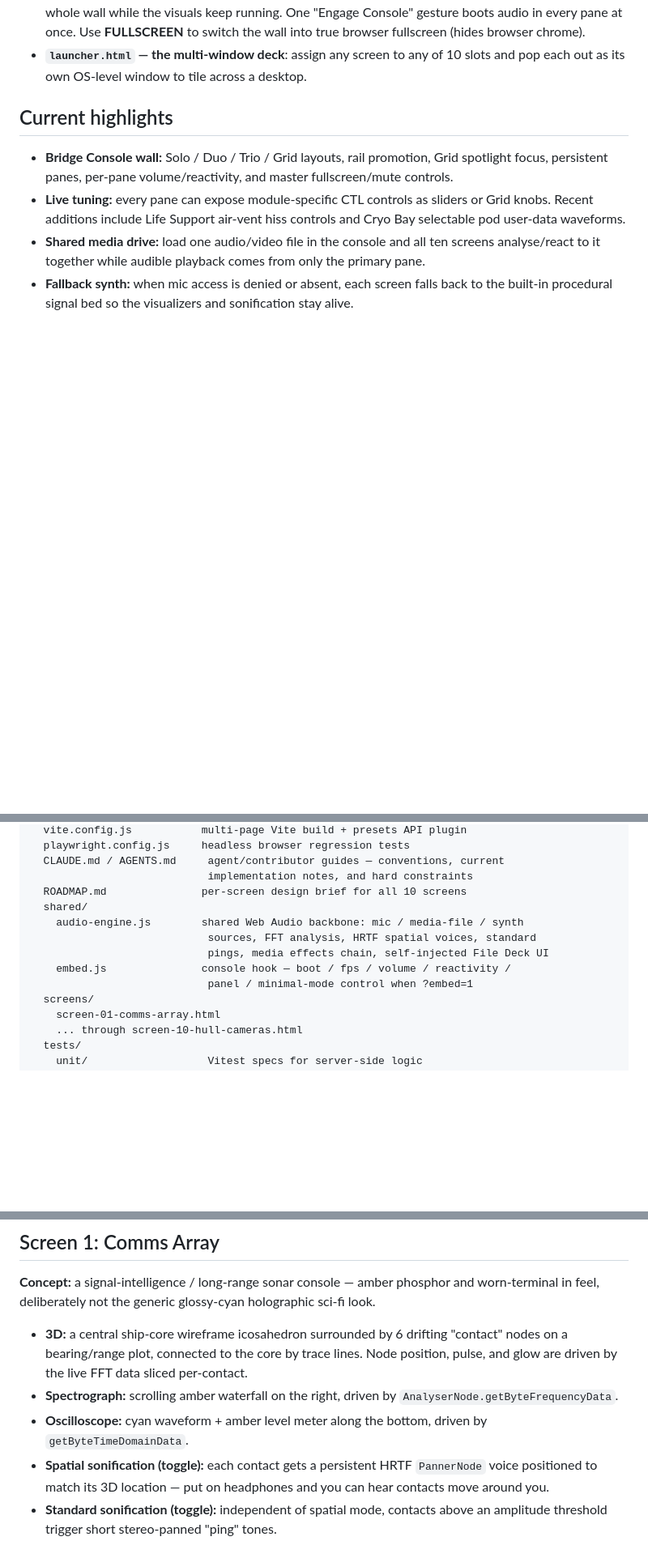
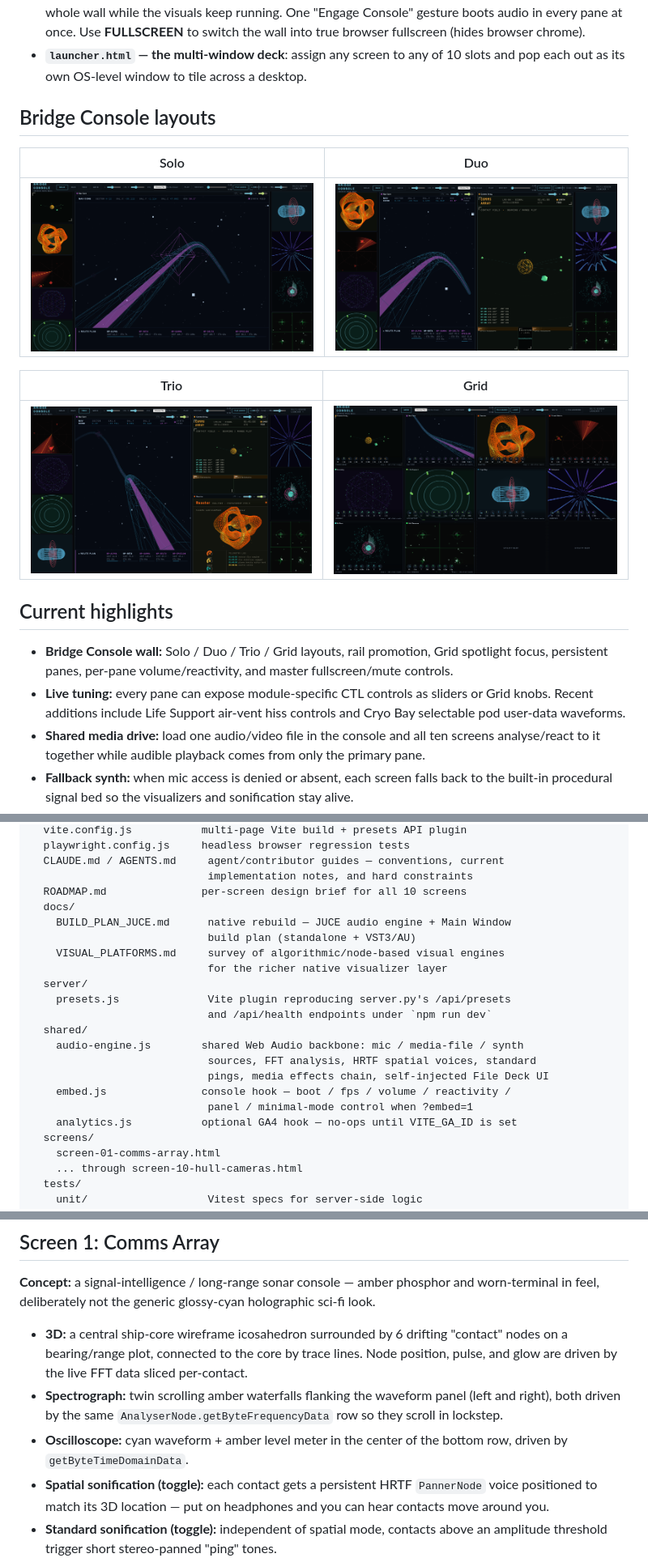
Before and after one commit to rjvaleo/ship-screens, a Markdown page: README.md, 3 parts joined by grey strips. Shown at 81% size. Drawn GitHub-style; pictures changed too: docs/screenshots/console-duo.png (added), docs/screenshots/console-grid.png (added), docs/screenshots/console-solo.png (added); blank space fills up the shorter version.

```diff
--- a/README.md
+++ b/README.md
@@ -46,6 +50,16 @@ Two ways to run them:
   switch the wall into true browser fullscreen (hides browser chrome).
 - **`launcher.html` — the multi-window deck**: assign any screen to any of 10
   slots and pop each out as its own OS-level window to tile across a desktop.
+
+## Bridge Console layouts
+
+| Solo | Duo |
+|---|---|
+| ![Solo layout](docs/screenshots/console-solo.png) | ![Duo layout](docs/screenshots/console-duo.png) |
+
+| Trio | Grid |
+|---|---|
+| ![Trio layout](docs/screenshots/console-trio.png) | ![Grid layout](docs/screenshots/console-grid.png) |
 
 ## Current highlights
 
@@ -364,12 +378,21 @@ ship-screens/
   CLAUDE.md / AGENTS.md     agent/contributor guides — conventions, current
                             implementation notes, and hard constraints
   ROADMAP.md               per-screen design brief for all 10 screens
+  docs/
+    BUILD_PLAN_JUCE.md      native rebuild — JUCE audio engine + Main Window
+                            build plan (standalone + VST3/AU)
+    VISUAL_PLATFORMS.md     survey of algorithmic/node-based visual engines
+                            for the richer native visualizer layer
+  server/
+    presets.js              Vite plugin reproducing server.py's /api/presets
+                            and /api/health endpoints under `npm run dev`
   shared/
     audio-engine.js        shared Web Audio backbone: mic / media-file / synth
                             sources, FFT analysis, HRTF spatial voices, standard
                             pings, media effects chain, self-injected File Deck UI
     embed.js               console hook — boot / fps / volume / reactivity /
                             panel / minimal-mode control when ?embed=1
+    analytics.js           optional GA4 hook — no-ops until VITE_GA_ID is set
   screens/
     screen-01-comms-array.html
     ... through screen-10-hull-cameras.html
@@ -395,10 +418,11 @@ holographic sci-fi look.
   "contact" nodes on a bearing/range plot, connected to the core by trace
   lines. Node position, pulse, and glow are driven by the live FFT data
   sliced per-contact.
-- **Spectrograph:** scrolling amber waterfall on the right, driven by
-  `AnalyserNode.getByteFrequencyData`.
-- **Oscilloscope:** cyan waveform + amber level meter along the bottom,
-  driven by `getByteTimeDomainData`.
+- **Spectrograph:** twin scrolling amber waterfalls flanking the waveform
+  panel (left and right), both driven by the same
+  `AnalyserNode.getByteFrequencyData` row so they scroll in lockstep.
+- **Oscilloscope:** cyan waveform + amber level meter in the center of the
+  bottom row, driven by `getByteTimeDomainData`.
 - **Spatial sonification (toggle):** each contact gets a persistent HRTF
   `PannerNode` voice positioned to match its 3D location — put on
   headphones and you can hear contacts move around you.
```
Also changed, not shown: other parts of README.md (+4 -0 lines), docs/BUILD_PLAN_JUCE.md (added, +161 -0 lines), docs/VISUAL_PLATFORMS.md (added, +47 -0 lines).
